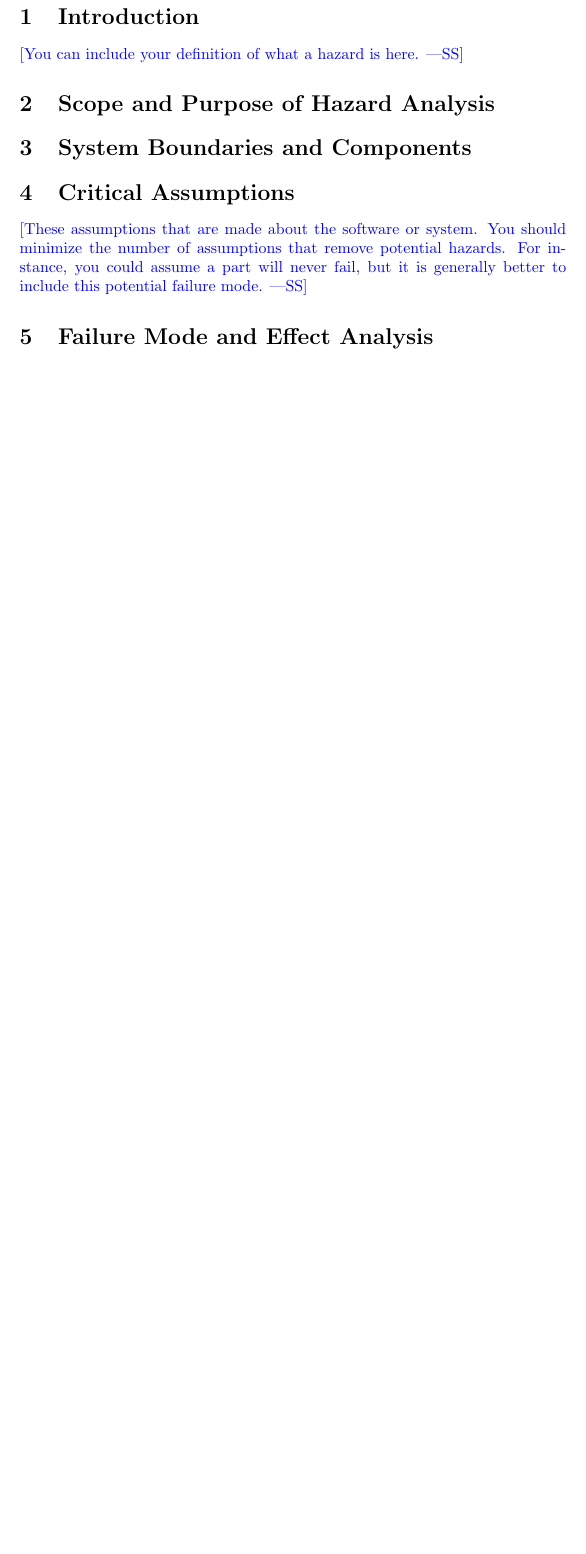
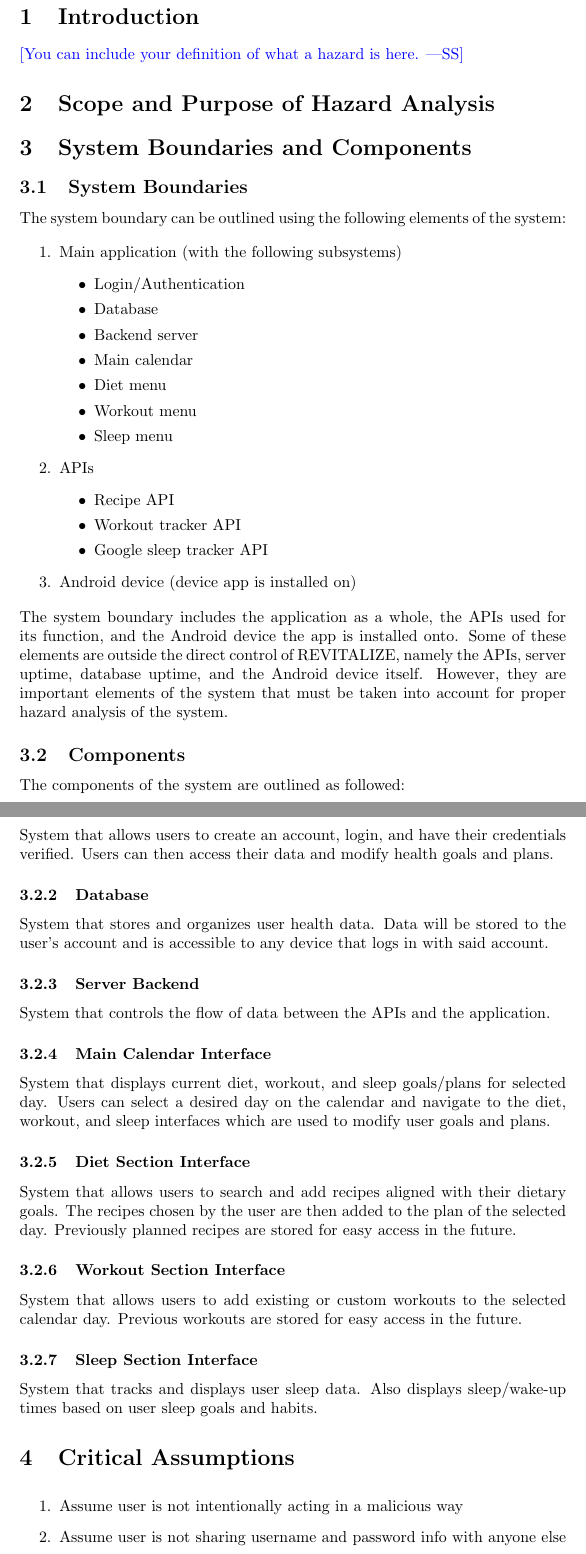
Before and after one commit to faiq-bokhari/REVITALIZE, a LaTeX document (docs/HazardAnalysis/HazardAnalysis.tex): part of page 4 of 6 before the commit and two parts of pages 4 and 5 of 8 after it, the two joined at a grey line, cut so that both start at the same text, the shorter picture padded with empty space. Compiled offline with pdfLaTeX.

Commit message:
Added system boundary, components, and critical assumptions

```diff
--- a/docs/HazardAnalysis/HazardAnalysis.tex
+++ b/docs/HazardAnalysis/HazardAnalysis.tex
@@ -62,9 +62,59 @@ October 15th, 2022 & Bill Nguyen & FMEA \\
 
 \section{System Boundaries and Components}
 
+\subsection{System Boundaries}
+\noindent The system boundary can be outlined using the following elements of the system:
+
+\begin{enumerate}
+    \item Main application (with the following subsystems)
+    \begin{itemize}
+        \item Login/Authentication
+        \item Database
+        \item Backend server
+        \item Main calendar
+        \item Diet menu
+        \item Workout menu
+        \item Sleep menu
+    \end{itemize}
+    \item APIs
+    \begin{itemize}
+        \item Recipe API
+        \item Workout tracker API
+        \item Google sleep tracker API
+    \end{itemize}
+    \item Android device (device app is installed on)
+\end{enumerate}
+
+\noindent The system boundary includes the application as a whole, the APIs used for its function, and the Android device the app is installed onto. Some of these elements are outside the direct control of REVITALIZE, namely the APIs, server uptime, database uptime, and the Android device itself. However, they are important elements of the system that must be taken into account for proper hazard analysis of the system.
+
+\subsection{Components}
+
+\noindent The components of the system are outlined as followed:
+
+\subsubsection{Login/Authentication System}
+\noindent System that allows users to create an account, login, and have their credentials verified. Users can then access their data and modify health goals and plans.
+
+\subsubsection{Database}
+\noindent System that stores and organizes user health data. Data will be stored to the user's account and is accessible to any device that logs in with said account.
+
+\subsubsection{Server Backend}
+\noindent System that controls the flow of data between the APIs and the application.
+
+\subsubsection{Main Calendar Interface}
+\noindent System that displays current diet, workout, and sleep goals/plans for selected day. Users can select a desired day on the calendar and navigate to the diet, workout, and sleep interfaces which are used to modify user goals and plans.
+
+\subsubsection{Diet Section Interface}
+\noindent System that allows users to search and add recipes aligned with their dietary goals. The recipes chosen by the user are then added to the plan of the selected day. Previously planned recipes are stored for easy access in the future.
+
+\subsubsection{Workout Section Interface}
+\noindent System that allows users to add existing or custom workouts to the selected calendar day. Previous workouts are stored for easy access in the future.
+
+\subsubsection{Sleep Section Interface}
+\noindent System that tracks and displays user sleep data. Also displays sleep/wake-up times based on user sleep goals and habits.
+
 \section{Critical Assumptions}
-
-\wss{These assumptions that are made about the software or system.  You should
-minimize the number of assumptions that remove potential hazards.  For instance,
-you could assume a part will never fail, but it is generally better to include
-this potential failure mode.}
+\noindent
+\begin{enumerate}
+    \item Assume user is not intentionally acting in a malicious way
+    \item Assume user is not sharing username and password info with anyone else
+    \item Assume user's Android device is functioning properly
```
Also changed, not shown: docs/HazardAnalysis/HazardAnalysis.pdf, docs/HazardAnalysis/HazardAnalysis.tex (4 more changed lines).
